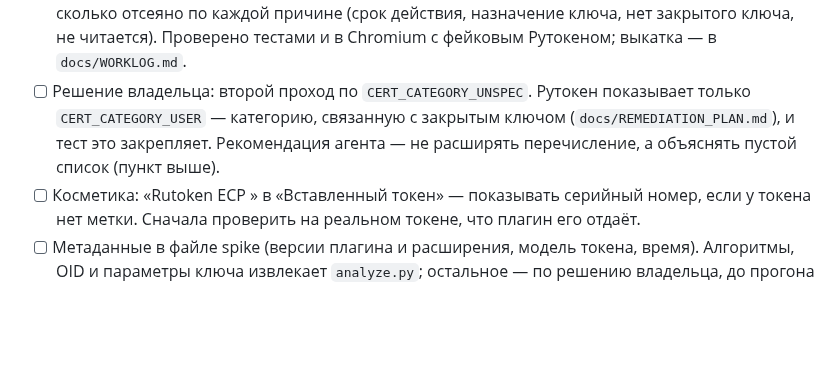
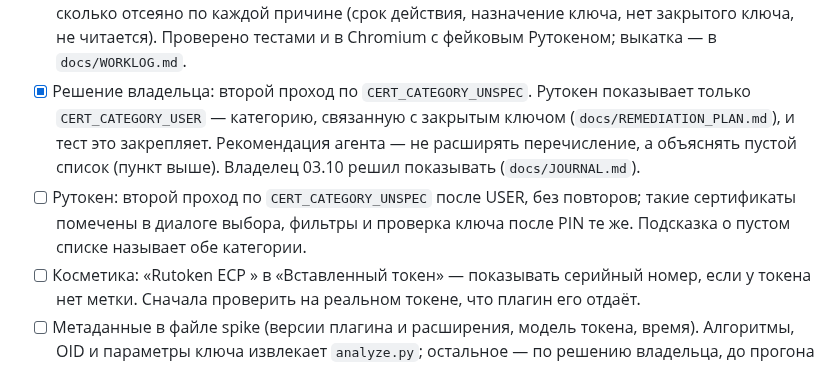
Before and after one commit to code-agent-43824/pdf-signing-demo, a Markdown page: docs/PLAN.md, the part around the change. GitHub-like rendering; blank space fills up the shorter version.

```diff
--- a/docs/PLAN.md
+++ b/docs/PLAN.md
@@ -28,11 +28,14 @@
   каждой причине (срок действия, назначение ключа, нет закрытого ключа, не
   читается). Проверено тестами и в Chromium с фейковым Рутокеном; выкатка —
   в `docs/WORKLOG.md`.
-- [ ] Решение владельца: второй проход по `CERT_CATEGORY_UNSPEC`. Рутокен
+- [x] Решение владельца: второй проход по `CERT_CATEGORY_UNSPEC`. Рутокен
   показывает только `CERT_CATEGORY_USER` — категорию, связанную с закрытым
   ключом (`docs/REMEDIATION_PLAN.md`), и тест это закрепляет. Рекомендация
   агента — не расширять перечисление, а объяснять пустой список (пункт
-  выше).
+  выше). Владелец 03.10 решил показывать (`docs/JOURNAL.md`).
+- [ ] Рутокен: второй проход по `CERT_CATEGORY_UNSPEC` после USER, без
+  повторов; такие сертификаты помечены в диалоге выбора, фильтры и проверка
+  ключа после PIN те же. Подсказка о пустом списке называет обе категории.
 - [ ] Косметика: «Rutoken ECP <no label>» в «Вставленный токен» — показывать
   серийный номер, если у токена нет метки. Сначала проверить на реальном
   токене, что плагин его отдаёт.
```
Also changed, not shown: docs/JOURNAL.md (+14 -0 lines), docs/WORKLOG.md (+17 -0 lines).
